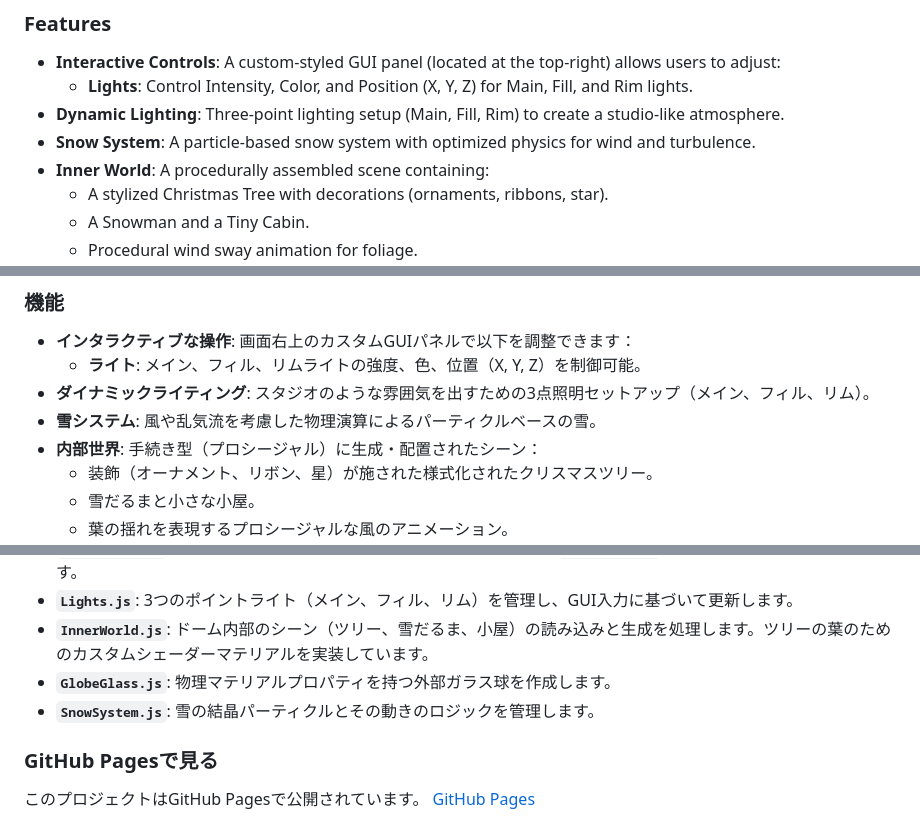
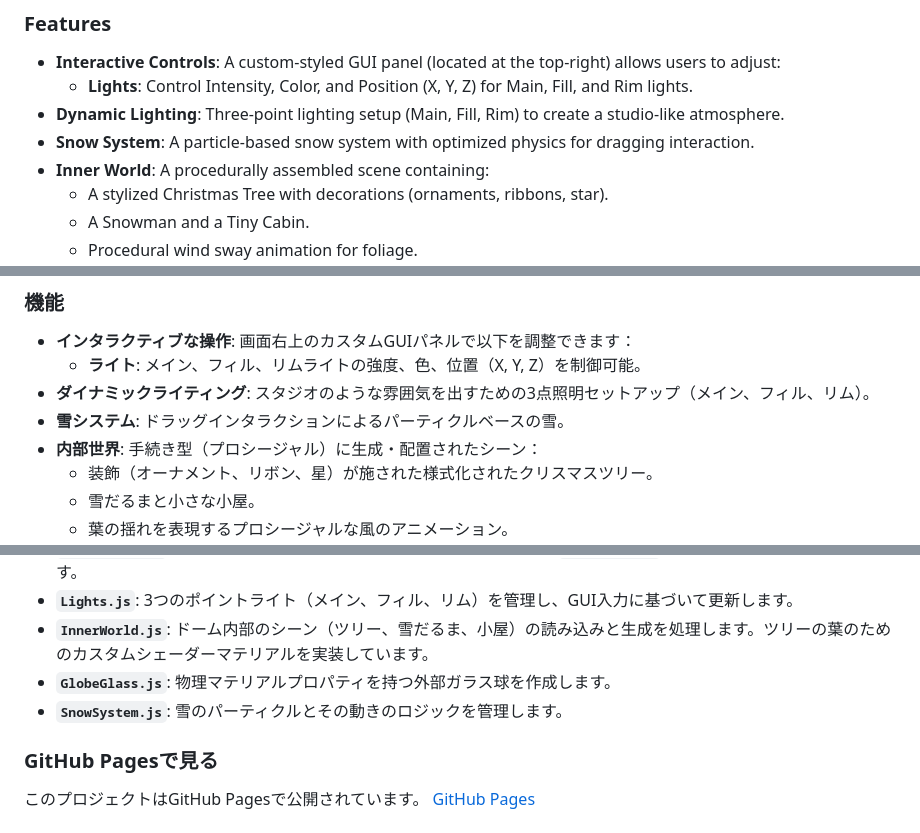
Before and after one commit to takko9ei/test-xmas-globe, a Markdown page: README.md, 3 parts joined by grey strips. GitHub-like rendering.

Commit message:
Clarify Snow System interaction in README
Updated the description of the Snow System to clarify its interaction mechanics.

```diff
--- a/README.md
+++ b/README.md
@@ -19,7 +19,7 @@ This project is a WebGL-based 3D scene rendering a Christmas-themed snow globe.
 - **Interactive Controls**: A custom-styled GUI panel (located at the top-right) allows users to adjust:
   - **Lights**: Control Intensity, Color, and Position (X, Y, Z) for Main, Fill, and Rim lights.
 - **Dynamic Lighting**: Three-point lighting setup (Main, Fill, Rim) to create a studio-like atmosphere.
-- **Snow System**: A particle-based snow system with optimized physics for wind and turbulence.
+- **Snow System**: A particle-based snow system with optimized physics for dragging interaction.
 - **Inner World**: A procedurally assembled scene containing:
   - A stylized Christmas Tree with decorations (ornaments, ribbons, star).
   - A Snowman and a Tiny Cabin.
@@ -55,7 +55,7 @@ Three.jsを使用して構築された、美しくインタラクティブな3D
 - **インタラクティブな操作**: 画面右上のカスタムGUIパネルで以下を調整できます：
   - **ライト**: メイン、フィル、リムライトの強度、色、位置（X, Y, Z）を制御可能。
 - **ダイナミックライティング**: スタジオのような雰囲気を出すための3点照明セットアップ（メイン、フィル、リム）。
-- **雪システム**: 風や乱気流を考慮した物理演算によるパーティクルベースの雪。
+- **雪システム**: ドラッグインタラクションによるパーティクルベースの雪。
 - **内部世界**: 手続き型（プロシージャル）に生成・配置されたシーン：
   - 装飾（オーナメント、リボン、星）が施された様式化されたクリスマスツリー。
   - 雪だるまと小さな小屋。
@@ -71,7 +71,7 @@ Three.jsを使用して構築された、美しくインタラクティブな3D
 - **`Lights.js`**: 3つのポイントライト（メイン、フィル、リム）を管理し、GUI入力に基づいて更新します。
 - **`InnerWorld.js`**: ドーム内部のシーン（ツリー、雪だるま、小屋）の読み込みと生成を処理します。ツリーの葉のためのカスタムシェーダーマテリアルを実装しています。
 - **`GlobeGlass.js`**: 物理マテリアルプロパティを持つ外部ガラス球を作成します。
-- **`SnowSystem.js`**: 雪の結晶パーティクルとその動きのロジックを管理します。
+- **`SnowSystem.js`**: 雪のパーティクルとその動きのロジックを管理します。
 
 ### GitHub Pagesで見る
 
```
Also changed, not shown: other parts of README.md (+1 -1 lines).
